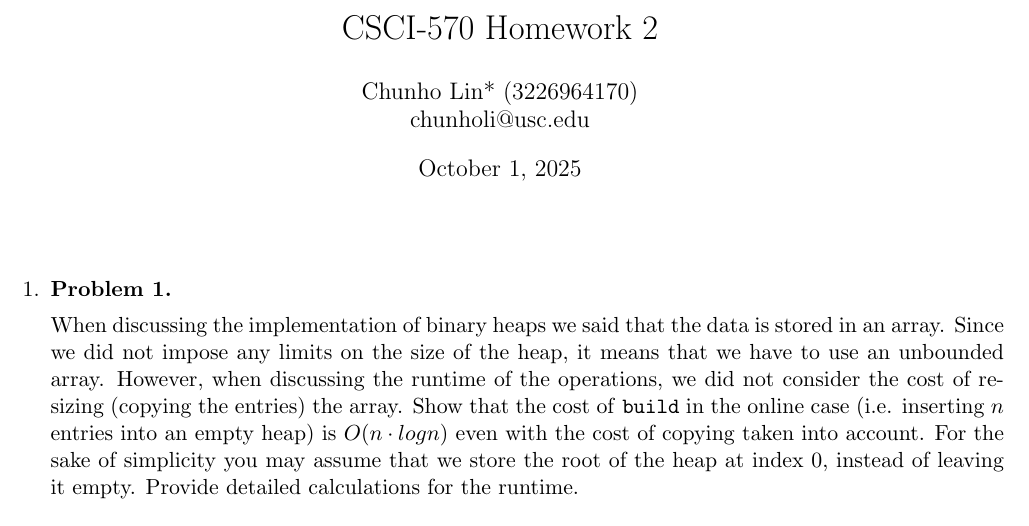
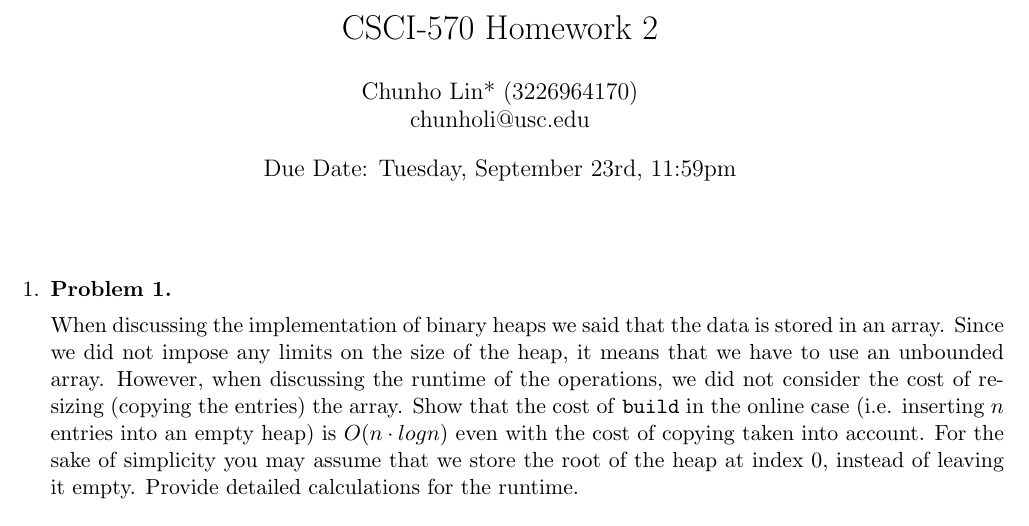
Before and after one commit to 1chooo/courses, a LaTeX document (csci-570/hw/hw-02/main.tex): part of page 1 of 6, cut so that both start at the same text. Compiled offline with pdfLaTeX.

Commit message:
refactor: update csci 570 hw2 due date

```diff
--- a/csci-570/hw/hw-02/main.tex
+++ b/csci-570/hw/hw-02/main.tex
@@ -27,6 +27,8 @@
 
 \author{Chunho Lin* (3226964170)\\chunholi@usc.edu}
 \title{CSCI-570 Homework 2}
+\date{Due Date: Tuesday, September 23rd, 11:59pm}
+
 \maketitle
 
 \medskip
```
Also changed, not shown: csci-570/hw/hw-02/main.pdf.
